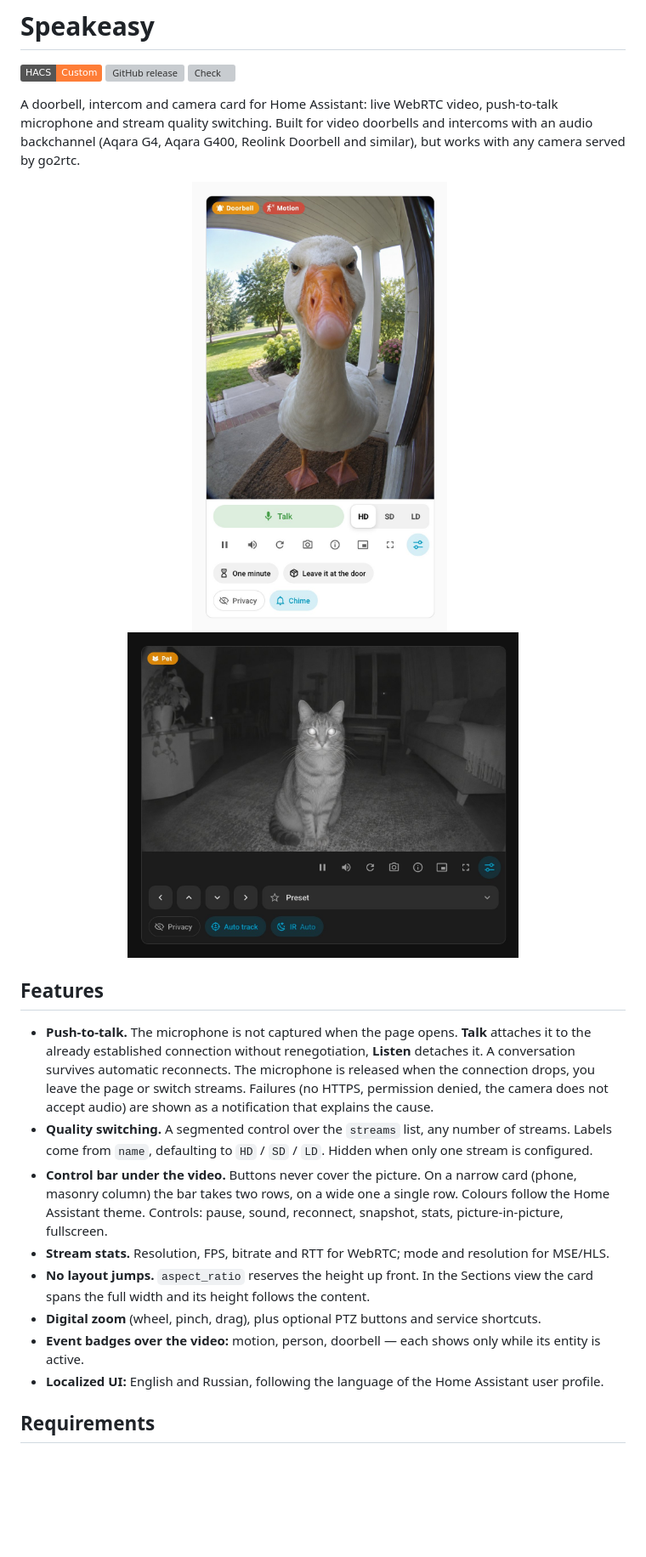
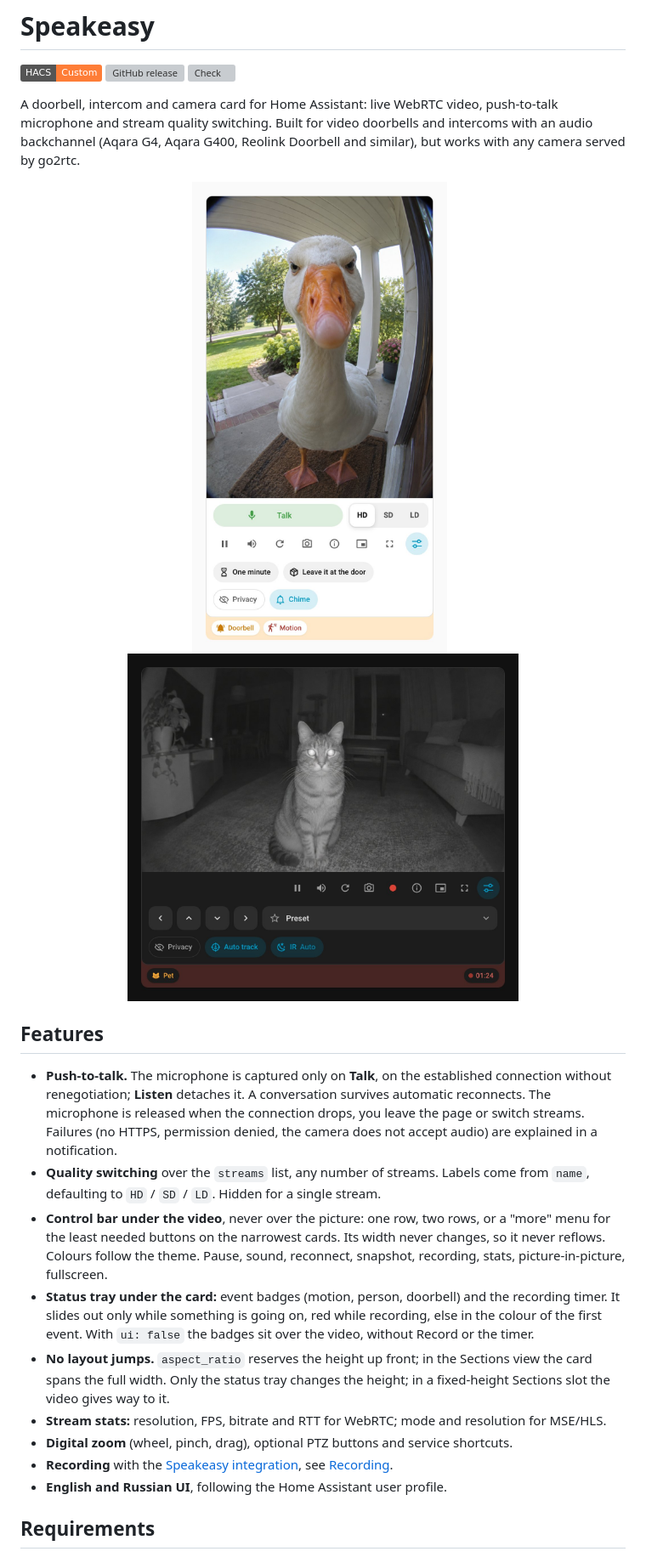
Before and after one commit to petrouv/ha-speakeasy-card, a Markdown page: README.md, the part around one of its changes. Shown at 85% size. Drawn GitHub-style; pictures changed too: images/camera-cat.jpg, images/doorbell-goose.jpg; badges without logos; blank space fills up the shorter version; grey boxes are pictures that could not be loaded.

```diff
--- a/README.md
+++ b/README.md
@@ -14,14 +14,15 @@ A doorbell, intercom and camera card for Home Assistant: live WebRTC video, push
 
 ## Features
 
-- **Push-to-talk.** The microphone is not captured when the page opens. **Talk** attaches it to the already established connection without renegotiation, **Listen** detaches it. A conversation survives automatic reconnects. The microphone is released when the connection drops, you leave the page or switch streams. Failures (no HTTPS, permission denied, the camera does not accept audio) are shown as a notification that explains the cause.
-- **Quality switching.** A segmented control over the `streams` list, any number of streams. Labels come from `name`, defaulting to `HD` / `SD` / `LD`. Hidden when only one stream is configured.
-- **Control bar under the video.** Buttons never cover the picture. On a narrow card (phone, masonry column) the bar takes two rows, on a wide one a single row. Colours follow the Home Assistant theme. Controls: pause, sound, reconnect, snapshot, stats, picture-in-picture, fullscreen.
-- **Stream stats.** Resolution, FPS, bitrate and RTT for WebRTC; mode and resolution for MSE/HLS.
-- **No layout jumps.** `aspect_ratio` reserves the height up front. In the Sections view the card spans the full width and its height follows the content.
-- **Digital zoom** (wheel, pinch, drag), plus optional PTZ buttons and service shortcuts.
-- **Event badges over the video:** motion, person, doorbell — each shows only while its entity is active.
-- **Localized UI:** English and Russian, following the language of the Home Assistant user profile.
+- **Push-to-talk.** The microphone is captured only on **Talk**, on the established connection without renegotiation; **Listen** detaches it. A conversation survives automatic reconnects. The microphone is released when the connection drops, you leave the page or switch streams. Failures (no HTTPS, permission denied, the camera does not accept audio) are explained in a notification.
+- **Quality switching** over the `streams` list, any number of streams. Labels come from `name`, defaulting to `HD` / `SD` / `LD`. Hidden for a single stream.
+- **Control bar under the video**, never over the picture: one row, two rows, or a "more" menu for the least needed buttons on the narrowest cards. Its width never changes, so it never reflows. Colours follow the theme. Pause, sound, reconnect, snapshot, recording, stats, picture-in-picture, fullscreen.
+- **Status tray under the card:** event badges (motion, person, doorbell) and the recording timer. It slides out only while something is going on, red while recording, else in the colour of the first event. With `ui: false` the badges sit over the video, without Record or the timer.
+- **No layout jumps.** `aspect_ratio` reserves the height up front; in the Sections view the card spans the full width. Only the status tray changes the height; in a fixed-height Sections slot the video gives way to it.
+- **Stream stats:** resolution, FPS, bitrate and RTT for WebRTC; mode and resolution for MSE/HLS.
+- **Digital zoom** (wheel, pinch, drag), optional PTZ buttons and service shortcuts.
+- **Recording** with the [Speakeasy integration](https://github.com/petrouv/ha-speakeasy), see [Recording](#recording).
+- **English and Russian UI**, following the Home Assistant user profile.
 
 ## Requirements
 
```
Also changed, not shown: other parts of README.md (+42 -29 lines), CONTRIBUTING.md (+2 -0 lines), 4 other files.
